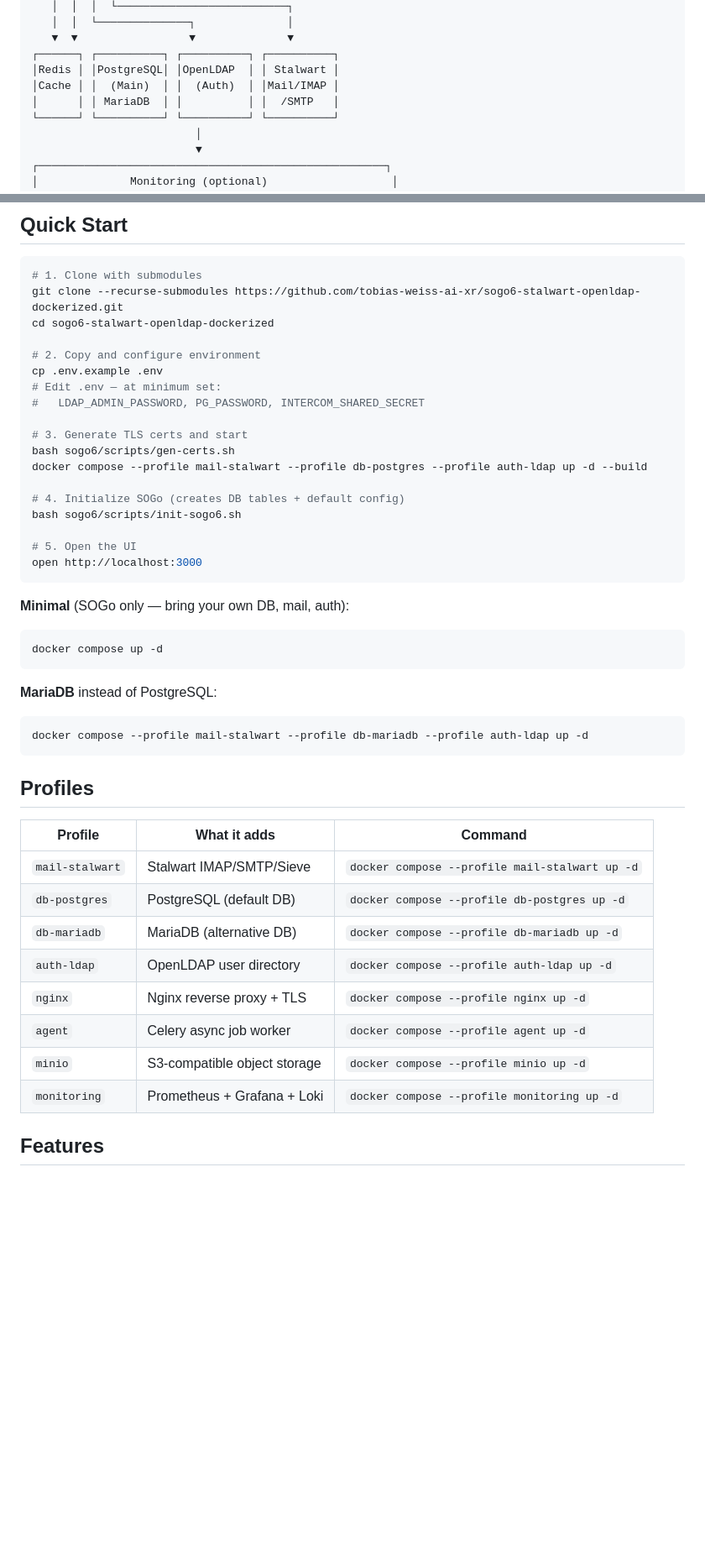
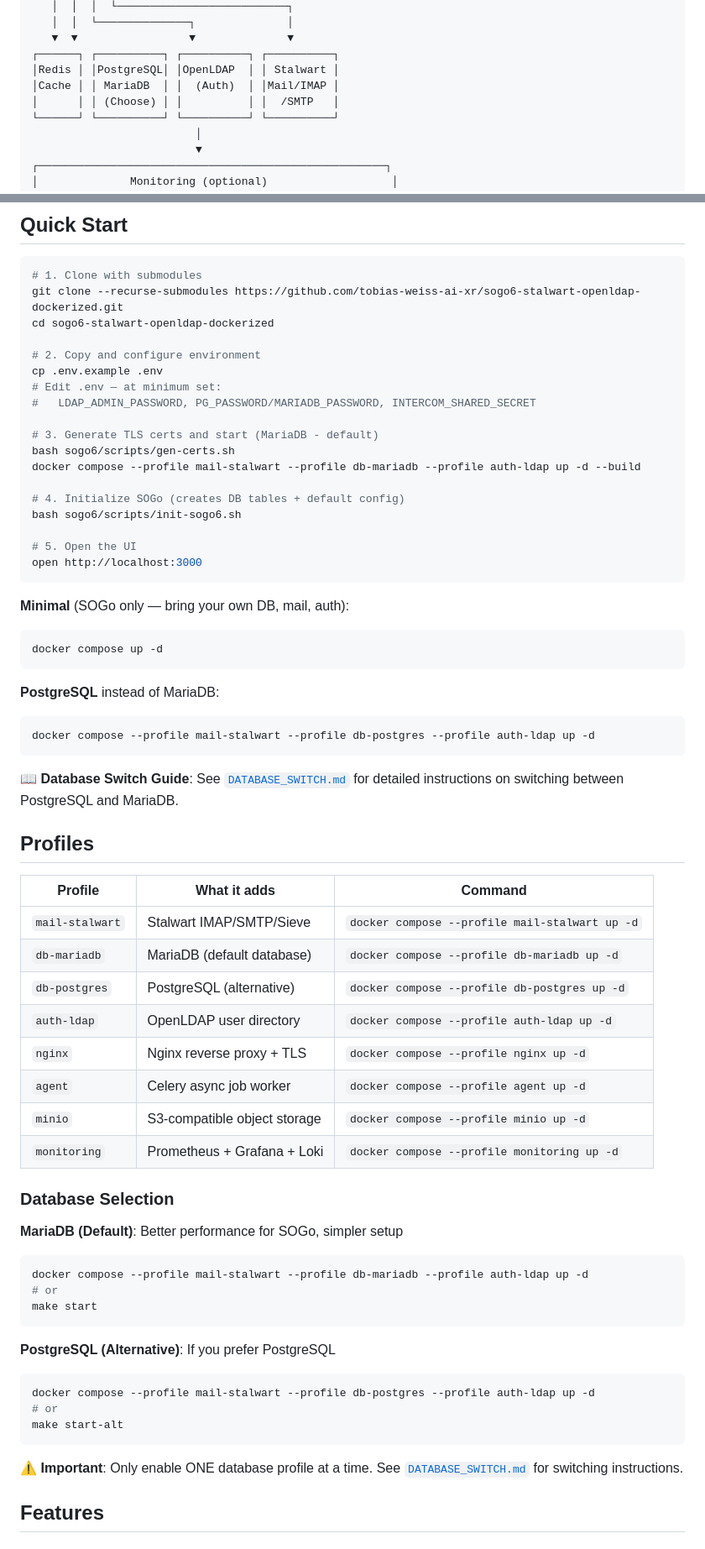
Before and after one commit to tobias-weiss-ai-xr/SOGo6-dockerized, a Markdown page: README.md, 2 parts joined by grey strips. Shown at 84% size. Drawn GitHub-style; blank space fills up the shorter version.

Commit message:
docs: add database selection documentation to README
- Updated Quick Start to show MariaDB as default
- Added PostgreSQL alternative command
- Updated Architecture diagram to show database choice
- Reordered Profiles table (MariaDB first, PostgreSQL second)
- Added Database Selection section with commands
- Added warning about mutual exclusivity
- Linked to DATABASE_SWITCH.md for detailed switching guide

````diff
--- a/README.md
+++ b/README.md
@@ -29,8 +29,8 @@ Docker-based deployment of **SOGo 6** — the next-generation groupware suite (N
    ▼  ▼                 ▼              ▼
 ┌──────┐ ┌──────────┐ ┌──────────┐ ┌──────────┐
 │Redis │ │PostgreSQL│ │OpenLDAP  │ │ Stalwart │
-│Cache │ │  (Main)  │ │  (Auth)  │ │Mail/IMAP │
-│      │ │ MariaDB  │ │          │ │  /SMTP   │
+│Cache │ │ MariaDB  │ │  (Auth)  │ │Mail/IMAP │
+│      │ │ (Choose) │ │          │ │  /SMTP   │
 └──────┘ └──────────┘ └──────────┘ └──────────┘
                          │
                          ▼
@@ -51,11 +51,11 @@ cd sogo6-stalwart-openldap-dockerized
 # 2. Copy and configure environment
 cp .env.example .env
 # Edit .env — at minimum set:
-#   LDAP_ADMIN_PASSWORD, PG_PASSWORD, INTERCOM_SHARED_SECRET
+#   LDAP_ADMIN_PASSWORD, PG_PASSWORD/MARIADB_PASSWORD, INTERCOM_SHARED_SECRET
 
-# 3. Generate TLS certs and start
+# 3. Generate TLS certs and start (MariaDB - default)
 bash sogo6/scripts/gen-certs.sh
-docker compose --profile mail-stalwart --profile db-postgres --profile auth-ldap up -d --build
+docker compose --profile mail-stalwart --profile db-mariadb --profile auth-ldap up -d --build
 
 # 4. Initialize SOGo (creates DB tables + default config)
 bash sogo6/scripts/init-sogo6.sh
@@ -69,23 +69,43 @@ open http://localhost:3000
 docker compose up -d
 ```
 
-**MariaDB** instead of PostgreSQL:
+**PostgreSQL** instead of MariaDB:
 ```bash
-docker compose --profile mail-stalwart --profile db-mariadb --profile auth-ldap up -d
+docker compose --profile mail-stalwart --profile db-postgres --profile auth-ldap up -d
 ```
+
+📖 **Database Switch Guide**: See [`DATABASE_SWITCH.md`](DATABASE_SWITCH.md) for detailed instructions on switching between PostgreSQL and MariaDB.
 
 ## Profiles
 
 | Profile | What it adds | Command |
 |---------|-------------|---------|
 | `mail-stalwart` | Stalwart IMAP/SMTP/Sieve | `docker compose --profile mail-stalwart up -d` |
-| `db-postgres` | PostgreSQL (default DB) | `docker compose --profile db-postgres up -d` |
-| `db-mariadb` | MariaDB (alternative DB) | `docker compose --profile db-mariadb up -d` |
+| `db-mariadb` | MariaDB (default database) | `docker compose --profile db-mariadb up -d` |
+| `db-postgres` | PostgreSQL (alternative) | `docker compose --profile db-postgres up -d` |
 | `auth-ldap` | OpenLDAP user directory | `docker compose --profile auth-ldap up -d` |
 | `nginx` | Nginx reverse proxy + TLS | `docker compose --profile nginx up -d` |
 | `agent` | Celery async job worker | `docker compose --profile agent up -d` |
 | `minio` | S3-compatible object storage | `docker compose --profile minio up -d` |
 | `monitoring` | Prometheus + Grafana + Loki | `docker compose --profile monitoring up -d` |
+
+### Database Selection
+
+**MariaDB (Default)**: Better performance for SOGo, simpler setup
+```bash
+docker compose --profile mail-stalwart --profile db-mariadb --profile auth-ldap up -d
+# or
+make start
+```
+
+**PostgreSQL (Alternative)**: If you prefer PostgreSQL
+```bash
+docker compose --profile mail-stalwart --profile db-postgres --profile auth-ldap up -d
+# or
+make start-alt
+```
+
+⚠️ **Important**: Only enable ONE database profile at a time. See [`DATABASE_SWITCH.md`](DATABASE_SWITCH.md) for switching instructions.
 
 ## Features
 
````
